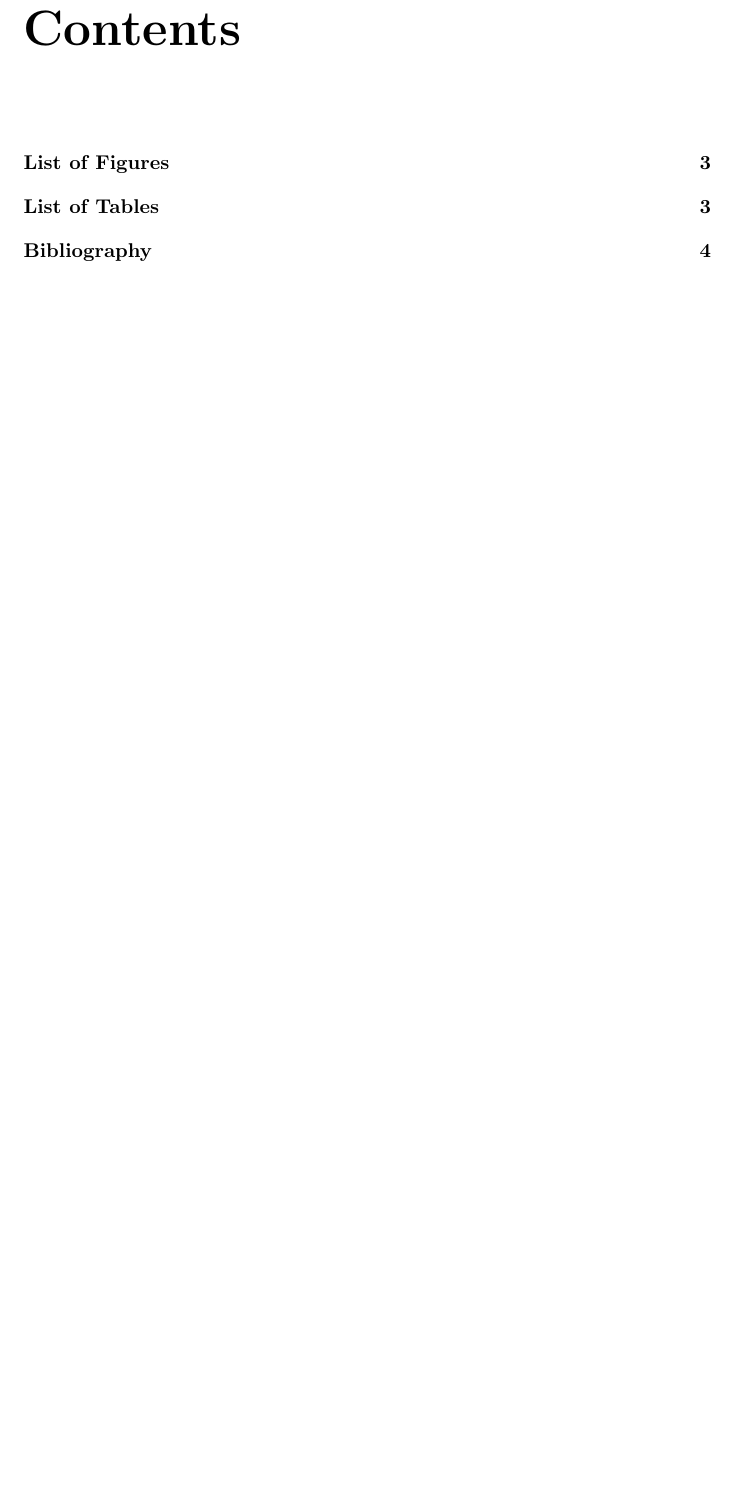
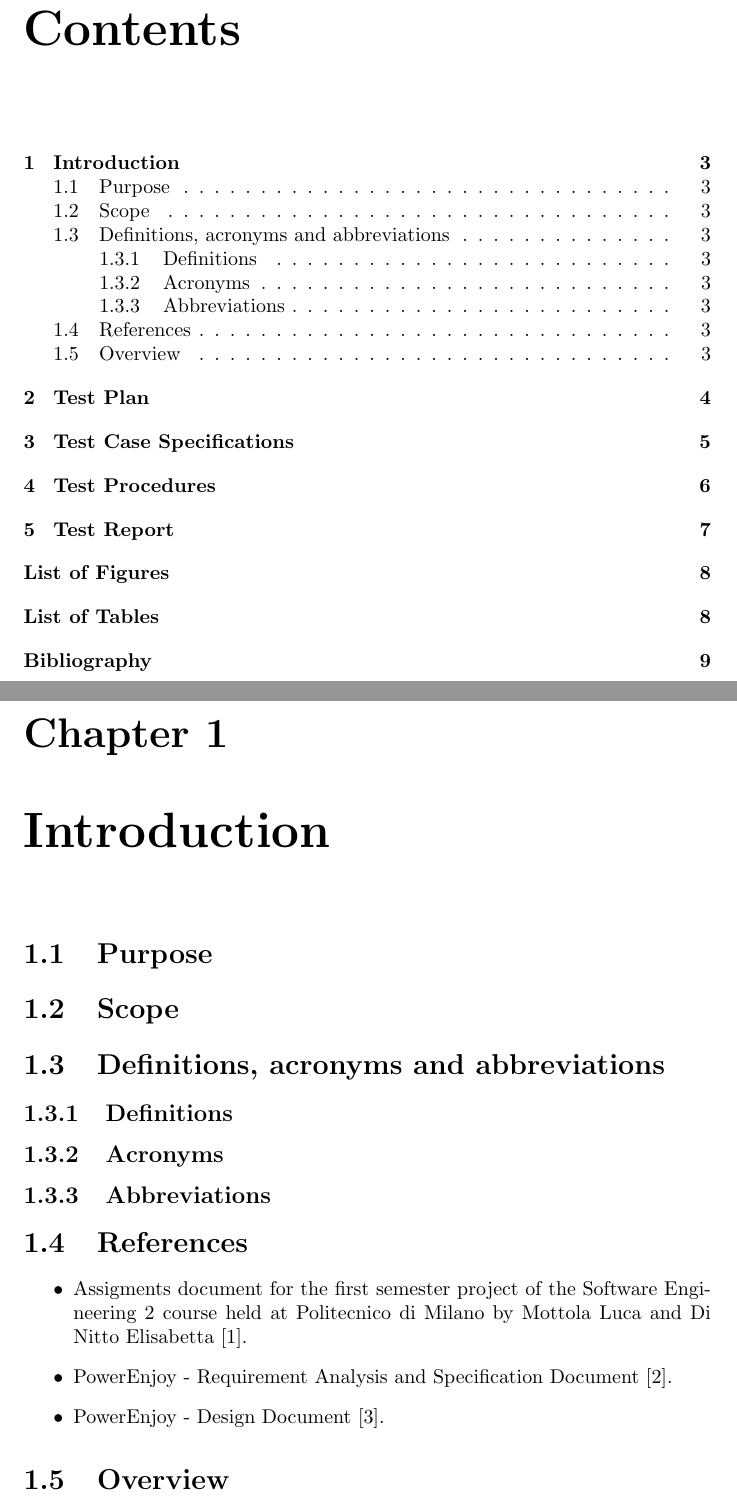
Before and after one commit to rpressiani/se2-project-2016, a LaTeX document (ITPD/main.tex, which reads ITPD/chapters/ch1/1-introduction.tex, ITPD/chapters/ch1/sections/1-1-purpose.tex, ITPD/chapters/ch1/sections/1-2-scope.tex): part of page 3 of 5 before the commit and two parts of pages 3 and 4 of 10 after it, the two joined at a grey line, cut so that both start at the same text, the shorter picture padded with empty space. Compiled offline with pdfLaTeX.

Commit message:
Add ITPD document structure

```diff
--- /dev/null
+++ b/ITPD/chapters/ch1/1-introduction.tex
@@ -0,0 +1,9 @@
+% !TEX root = ../../main.tex
+
+\chapter{Introduction}
+
+\input{chapters/ch1/sections/1-1-purpose}
+\input{chapters/ch1/sections/1-2-scope}
+\input{chapters/ch1/sections/1-3-definitions}
+\input{chapters/ch1/sections/1-4-references}
+\input{chapters/ch1/sections/1-5-overview}
--- /dev/null
+++ b/ITPD/chapters/ch1/sections/1-1-purpose.tex
@@ -0,0 +1 @@
+\section{Purpose}
--- /dev/null
+++ b/ITPD/chapters/ch1/sections/1-2-scope.tex
@@ -0,0 +1 @@
+\section{Scope}
--- /dev/null
+++ b/ITPD/chapters/ch1/sections/1-3-definitions.tex
@@ -0,0 +1,16 @@
+\section{Definitions, acronyms and abbreviations}
+
+\subsection{Definitions}
+%	\begin{labeling}{defs}
+%		\item[\textbf{TEST}] Test
+%	\end{labeling}
+
+\subsection{Acronyms}
+%	\begin{labeling}{acro}
+%		\item[\textbf{TEST}] Test
+%	\end{labeling}
+
+\subsection{Abbreviations}
+%	\begin{labeling}{abbrv}
+%		\item[\textbf{TEST}] Test
+%	\end{labeling}
--- /dev/null
+++ b/ITPD/chapters/ch1/sections/1-4-references.tex
@@ -0,0 +1,7 @@
+\section{References}
+
+\begin{itemize}
+	\item Assigments document for the first semester project of the Software Engineering 2 course held at Politecnico di Milano by Mottola Luca and Di Nitto Elisabetta \cite{assignments}.
+	\item PowerEnjoy - Requirement Analysis and Specification Document \cite{rasd}.
+	\item PowerEnjoy - Design Document \cite{dd}.
+\end{itemize}
--- /dev/null
+++ b/ITPD/chapters/ch1/sections/1-5-overview.tex
@@ -0,0 +1 @@
+\section{Overview}
```
Also changed, not shown: ITPD/chapters/ch2/2-test-plan.tex (added, +1 -0 lines), ITPD/chapters/ch3/3-test-case-specs.tex (added, +1 -0 lines), ITPD/chapters/ch4/4-test-procedures.tex (added, +1 -0 lines), ITPD/chapters/ch5/5-test-report.tex (added, +1 -0 lines), ITPD/main.tex (+13 -2 lines), ITPD/ref.bib (added, +18 -0 lines).
